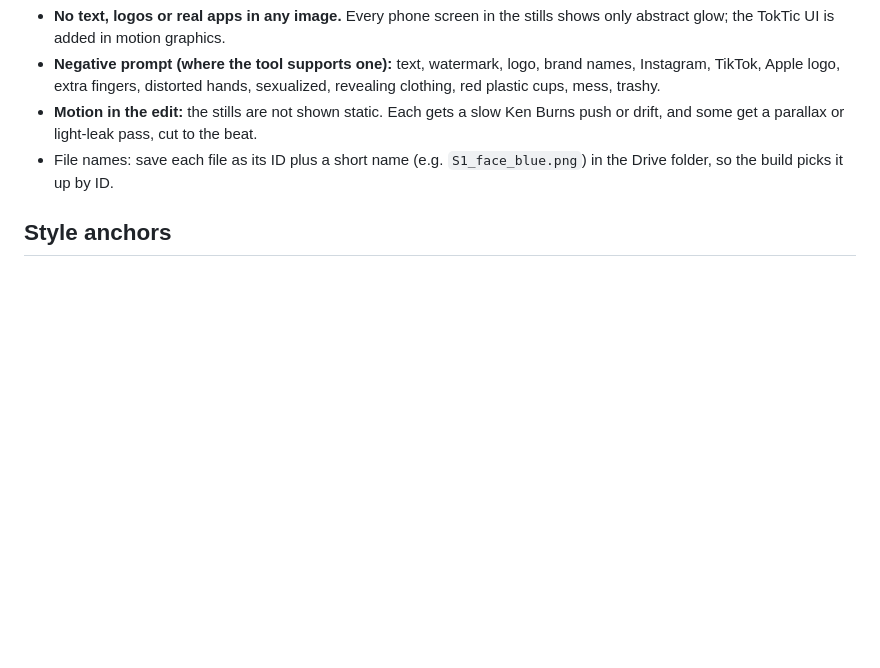
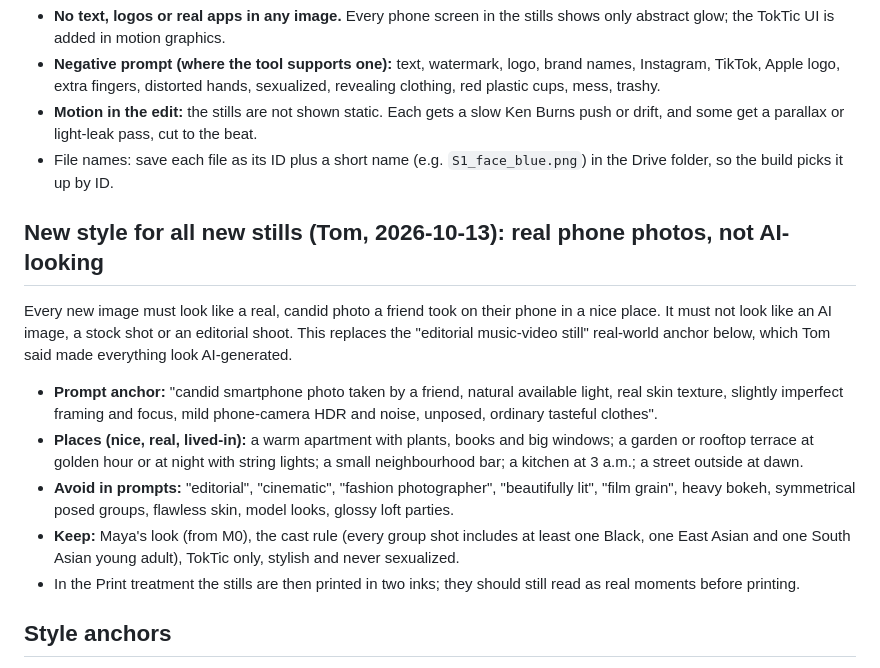
Before and after one commit to masterytv/flatline, a Markdown page: docs/image-prompts.md, the part around the change. GitHub-like rendering; blank space fills up the shorter version.

Commit message:
New still style: real candid phone photos in nice places, not AI-looking
Co-Authored-By: Claude Opus 5.5 <noreply@anthropic.com>
Claude-Session: https://claude.ai/code/session_01So8wMBDHXyZoJhPGjeJpeT

```diff
--- a/docs/image-prompts.md
+++ b/docs/image-prompts.md
@@ -10,6 +10,14 @@
 - **Negative prompt (where the tool supports one):** text, watermark, logo, brand names, Instagram, TikTok, Apple logo, extra fingers, distorted hands, sexualized, revealing clothing, red plastic cups, mess, trashy.
 - **Motion in the edit:** the stills are not shown static. Each gets a slow Ken Burns push or drift, and some get a parallax or light-leak pass, cut to the beat.
 - File names: save each file as its ID plus a short name (e.g. `S1_face_blue.png`) in the Drive folder, so the build picks it up by ID.
+
+## New style for all new stills (Tom, 2026-10-13): real phone photos, not AI-looking
+Every new image must look like a real, candid photo a friend took on their phone in a nice place. It must not look like an AI image, a stock shot or an editorial shoot. This replaces the "editorial music-video still" real-world anchor below, which Tom said made everything look AI-generated.
+- **Prompt anchor:** "candid smartphone photo taken by a friend, natural available light, real skin texture, slightly imperfect framing and focus, mild phone-camera HDR and noise, unposed, ordinary tasteful clothes".
+- **Places (nice, real, lived-in):** a warm apartment with plants, books and big windows; a garden or rooftop terrace at golden hour or at night with string lights; a small neighbourhood bar; a kitchen at 3 a.m.; a street outside at dawn.
+- **Avoid in prompts:** "editorial", "cinematic", "fashion photographer", "beautifully lit", "film grain", heavy bokeh, symmetrical posed groups, flawless skin, model looks, glossy loft parties.
+- **Keep:** Maya's look (from M0), the cast rule (every group shot includes at least one Black, one East Asian and one South Asian young adult), TokTic only, stylish and never sexualized.
+- In the Print treatment the stills are then printed in two inks; they should still read as real moments before printing.
 
 ## Style anchors
 - **Screen world:** cinematic, cold blue phone-screen light, shallow depth of field, 35mm.
```
Also changed, not shown: docs/project-state.md (+1 -1 lines).
